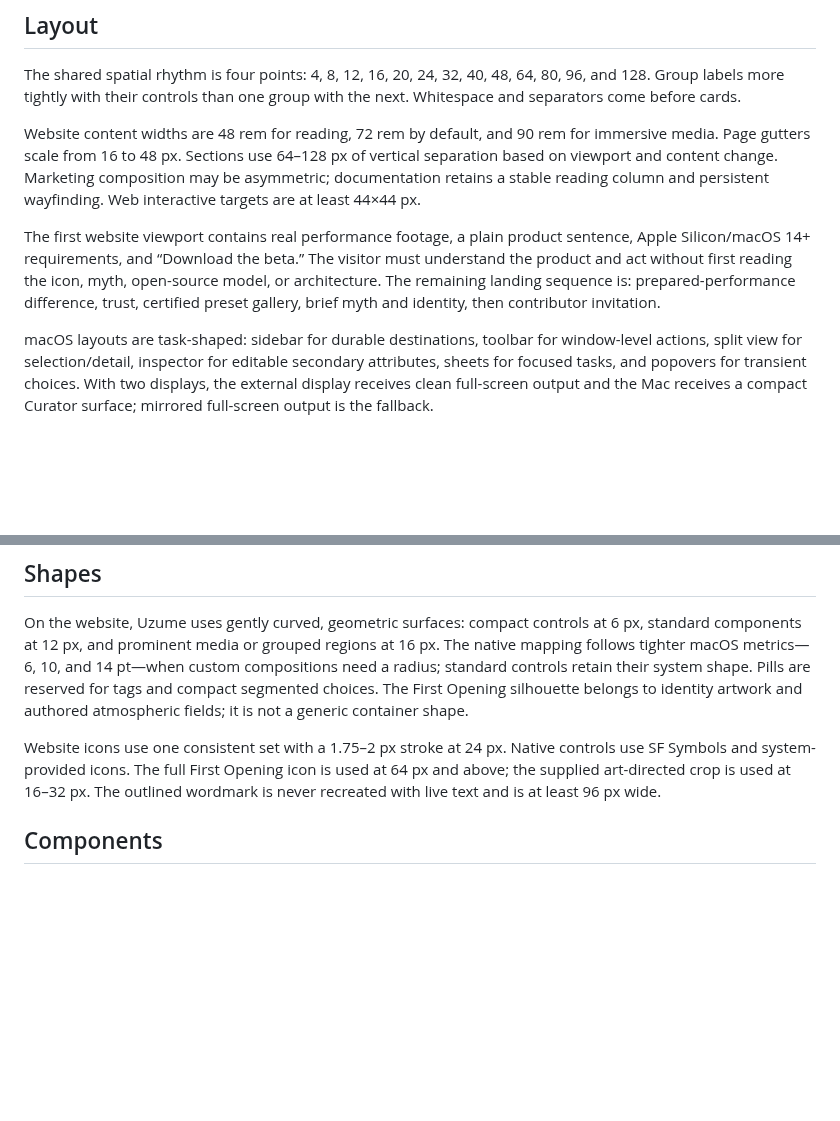
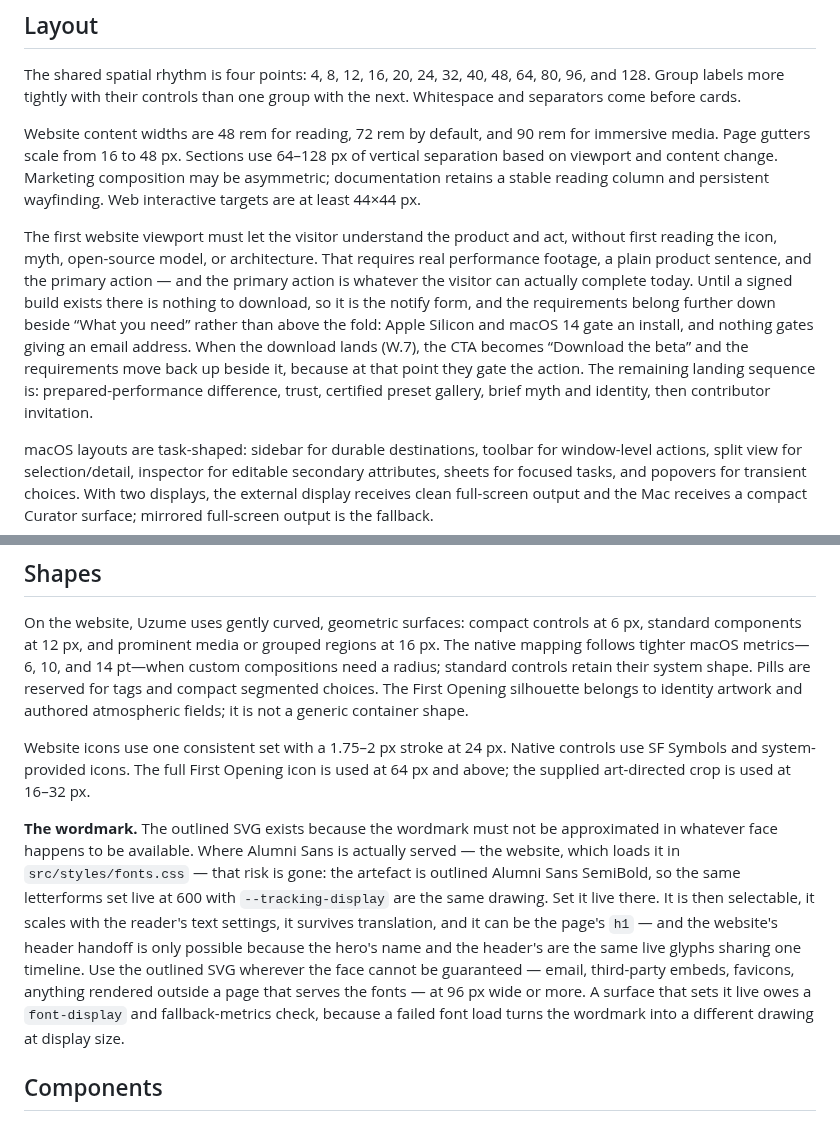
Before and after one commit to hoaxpoet/uzume-site, a Markdown page: DESIGN.md, 2 parts joined by grey strips. GitHub-like rendering; blank space fills up the shorter version.

Commit message:
[W.2] docs: amend the two DESIGN.md rules the site now breaks
Matt's call after the critique: amend rather than revert.

The wordmark rule ("never recreated with live text") existed to stop the mark
being approximated in whatever face was available. Where Alumni Sans is served
that risk is gone — the artefact is outlined Alumni Sans SemiBold, so the same
letterforms at 600 with --tracking-display are the same drawing — and the
header handoff is only possible because the hero's name and the header's are
the same live glyphs on one timeline. The SVG keeps everything rendered outside
a page that serves the fonts. A live surface owes a font-display and
fallback-metrics check; src/styles/fonts.css already sets `swap`, so a slow or
failed load leaves the name readable in Arial Narrow rather than absent.

The first-viewport rule listed "Download the beta" and the requirements line as
fixed contents. Neither survived contact: there is nothing to download, and the
requirements gate an install rather than the email address that is the only
completable action today. The rule now states the intent — understand and act —
and says what the contents are before and after W.7.

Co-Authored-By: Claude Opus 5 <noreply@anthropic.com>

```diff
--- a/DESIGN.md
+++ b/DESIGN.md
@@ -199,7 +199,7 @@ The shared spatial rhythm is four points: 4, 8, 12, 16, 20, 24, 32, 40, 48, 64,
 
 Website content widths are 48 rem for reading, 72 rem by default, and 90 rem for immersive media. Page gutters scale from 16 to 48 px. Sections use 64–128 px of vertical separation based on viewport and content change. Marketing composition may be asymmetric; documentation retains a stable reading column and persistent wayfinding. Web interactive targets are at least 44×44 px.
 
-The first website viewport contains real performance footage, a plain product sentence, Apple Silicon/macOS 14+ requirements, and “Download the beta.” The visitor must understand the product and act without first reading the icon, myth, open-source model, or architecture. The remaining landing sequence is: prepared-performance difference, trust, certified preset gallery, brief myth and identity, then contributor invitation.
+The first website viewport must let the visitor understand the product and act, without first reading the icon, myth, open-source model, or architecture. That requires real performance footage, a plain product sentence, and the primary action — and the primary action is whatever the visitor can actually complete today. Until a signed build exists there is nothing to download, so it is the notify form, and the requirements belong further down beside “What you need” rather than above the fold: Apple Silicon and macOS 14 gate an install, and nothing gates giving an email address. When the download lands (W.7), the CTA becomes “Download the beta” and the requirements move back up beside it, because at that point they gate the action. The remaining landing sequence is: prepared-performance difference, trust, certified preset gallery, brief myth and identity, then contributor invitation.
 
 macOS layouts are task-shaped: sidebar for durable destinations, toolbar for window-level actions, split view for selection/detail, inspector for editable secondary attributes, sheets for focused tasks, and popovers for transient choices. With two displays, the external display receives clean full-screen output and the Mac receives a compact Curator surface; mirrored full-screen output is the fallback.
 
@@ -218,7 +218,9 @@ The system is tonal by default. Canvas, surface, raised surface, and selected su
 
 On the website, Uzume uses gently curved, geometric surfaces: compact controls at 6 px, standard components at 12 px, and prominent media or grouped regions at 16 px. The native mapping follows tighter macOS metrics—6, 10, and 14 pt—when custom compositions need a radius; standard controls retain their system shape. Pills are reserved for tags and compact segmented choices. The First Opening silhouette belongs to identity artwork and authored atmospheric fields; it is not a generic container shape.
 
-Website icons use one consistent set with a 1.75–2 px stroke at 24 px. Native controls use SF Symbols and system-provided icons. The full First Opening icon is used at 64 px and above; the supplied art-directed crop is used at 16–32 px. The outlined wordmark is never recreated with live text and is at least 96 px wide.
+Website icons use one consistent set with a 1.75–2 px stroke at 24 px. Native controls use SF Symbols and system-provided icons. The full First Opening icon is used at 64 px and above; the supplied art-directed crop is used at 16–32 px.
+
+**The wordmark.** The outlined SVG exists because the wordmark must not be approximated in whatever face happens to be available. Where Alumni Sans is actually served — the website, which loads it in `src/styles/fonts.css` — that risk is gone: the artefact is outlined Alumni Sans SemiBold, so the same letterforms set live at 600 with `--tracking-display` are the same drawing. Set it live there. It is then selectable, it scales with the reader's text settings, it survives translation, and it can be the page's `h1` — and the website's header handoff is only possible because the hero's name and the header's are the same live glyphs sharing one timeline. Use the outlined SVG wherever the face cannot be guaranteed — email, third-party embeds, favicons, anything rendered outside a page that serves the fonts — at 96 px wide or more. A surface that sets it live owes a `font-display` and fallback-metrics check, because a failed font load turns the wordmark into a different drawing at display size.
 
 ## Components
 
```
